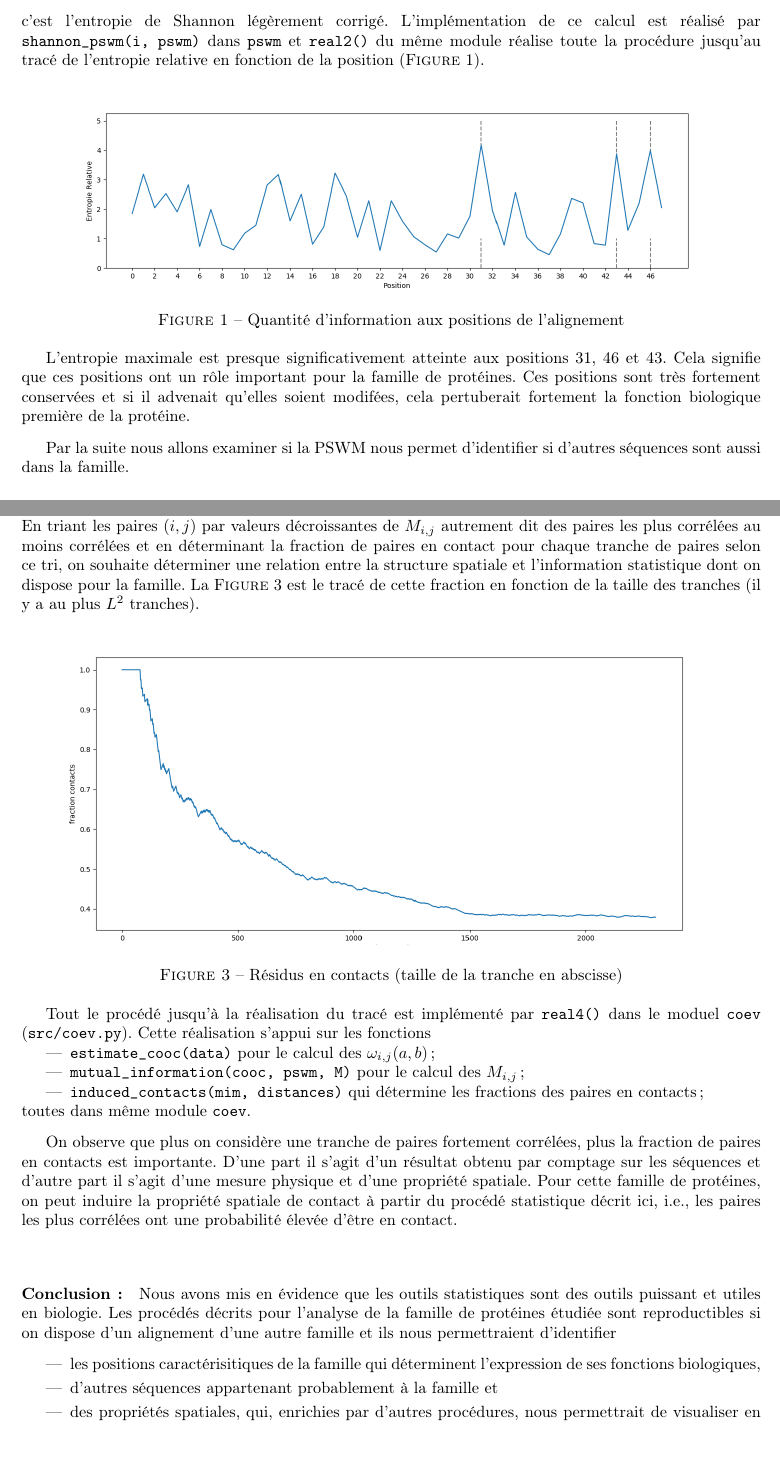
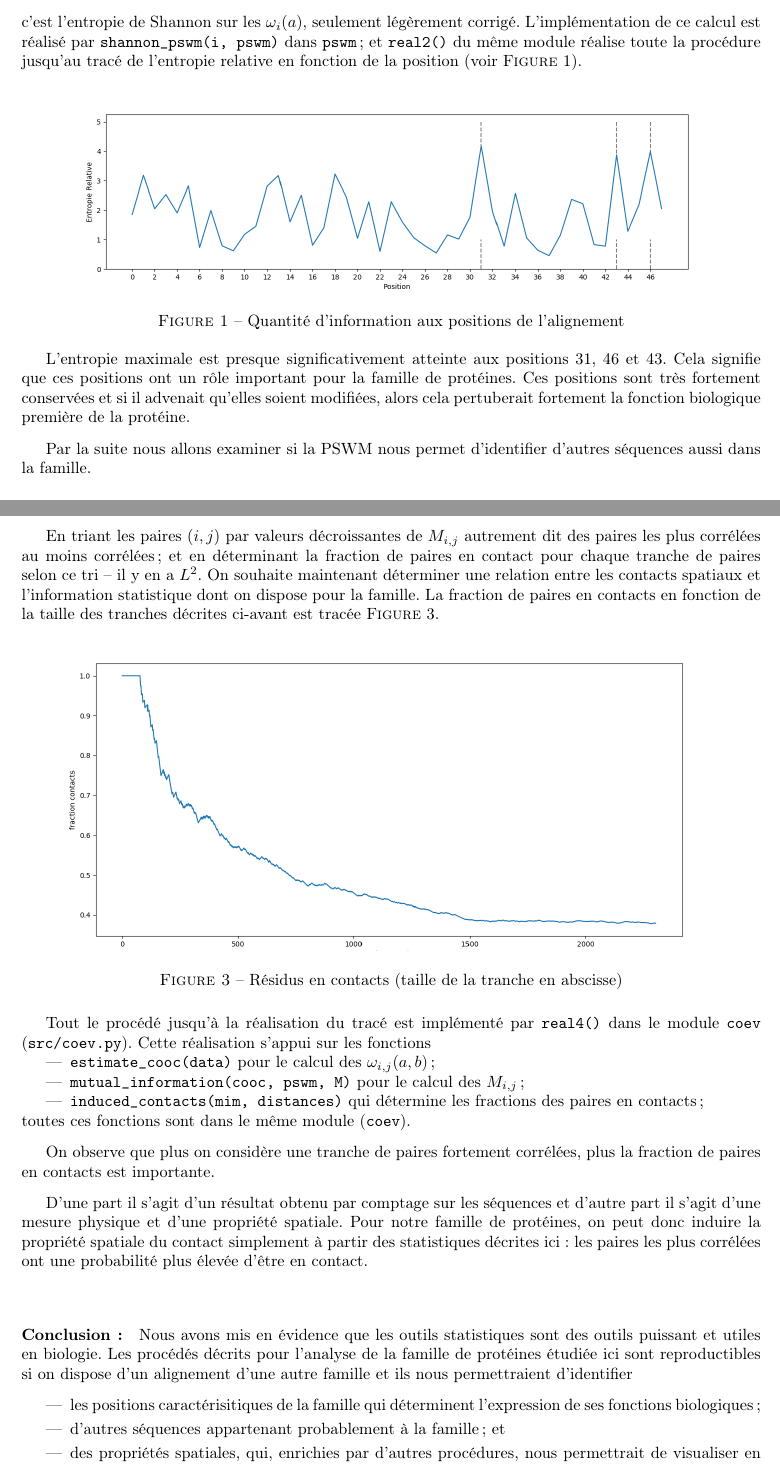
Before and after one commit to malikbenkirane/ip-stats-projet2, a LaTeX paper (compterendu/cr.tex): two parts of pages 2 and 4 of 4, joined at a grey line, cut so that both start at the same text, the shorter picture padded with empty space. Compiled offline with pdfLaTeX.

Commit message:
Revision prerendu

```diff
--- a/compterendu/cr.tex
+++ b/compterendu/cr.tex
@@ -130,12 +130,13 @@ conserv\'ees. Pour cela, nous mesurons la quantit\'e d'information relative
     \cdot
     \log_2\left(\omega_i(a)\right)
 \end{equation*}
-c'est l'entropie de Shannon l\'eg\`erement corrig\'e. L'impl\'ementation
-de ce calcul est r\'ealis\'e par\break
+c'est l'entropie de Shannon sur les $\omega_i(a)$,
+seulement l\'eg\`erement corrig\'e.
+L'impl\'ementation de ce calcul est r\'ealis\'e par
 \cword{shannon_pswm(i, pswm)} dans
-\cword{pswm} et \cword{real2()} du m\^eme module r\'ealise toute la
+\cword{pswm}; et \cword{real2()} du m\^eme module r\'ealise toute la
 proc\'edure jusqu'au trac\'e de l'entropie relative en fonction de la
-position (F\textsc{igure} \ref{fig:shannon_relative}).
+position (voir F\textsc{igure} \ref{fig:shannon_relative}).
 
 \begin{figure}[h]
 \begin{center}
@@ -148,13 +149,13 @@ position (F\textsc{igure} \ref{fig:shannon_relative}).
 L'entropie maximale est presque significativement atteinte aux positions
 31, 46 et 43. Cela signifie que ces positions ont un r\^ole important
 pour la famille de prot\'eines. Ces positions sont tr\`es fortement conserv\'ees
-et si il advenait qu'elles soient modif\'ees, cela pertuberait fortement
+et si il advenait qu'elles soient modifi\'ees, alors cela pertuberait fortement
 la fonction biologique premi\`ere de la prot\'eine.
 
 Par la suite nous allons examiner si la PSWM nous permet d'identifier
-si d'autres s\'equences sont aussi dans la famille.
+d'autres s\'equences aussi dans la famille.
 
-\subsection{Crit\'ere d'appartenance \`a la famille de prot\'eines}
+\subsection{Crit\`ere d'appartenance \`a la famille de prot\'eines}
 
 \'Etant donn\'e une s\'equence quelconque $b_0\ldots b_{N-1}$, $N\geq L$,
 nous souhaitons savoir si un fragment de cette s\'equence appartient
@@ -266,14 +268,17 @@ $(i,j)$ est la quantit\'e
 Nous disposons d'une table des distances pour des couples de positions
 (fichier \cword{data/distances.txt}). On consid\`ere qu'une paire est en
 contact si la distance entre ces positions est inf\'erieur \`a 8\r A (0.8nm).
+
 En triant les paires $(i,j)$ par valeurs
 d\'ecroissantes de $M_{i,j}$ autrement dit des paires les plus corr\'el\'ees
-au moins corr\'el\'ees et en d\'eterminant la fraction de paires en contact
-pour chaque tranche de paires selon ce tri, on souhaite d\'eterminer
-une relation entre la structure spatiale et l'information statistique
+au moins corr\'el\'ees; et en d\'eterminant la fraction de paires en contact
+pour chaque tranche de paires selon ce tri -- il y en a $L^2$.
+On souhaite maintenant d\'eterminer
+une relation entre les contacts spatiaux et l'information statistique
 dont on dispose pour la famille.
-La F\textsc{igure} \ref{fig:contacts} est le trac\'e de cette fraction
-en fonction de la taille des tranches (il y a au plus $L^2$ tranches).
+La fraction de paires en contacts en fonction de la taille
+des tranches d\'ecrites ci-avant est trac\'ee
+F\textsc{igure} \ref{fig:contacts}.
 
 \begin{figure}[h]
     \begin{center}
@@ -284,7 +289,7 @@ en fonction de la taille des tranches (il y a au plus $L^2$ tranches).
 \end{figure}
 
 Tout le proc\'ed\'e jusqu'\`a la r\'ealisation du trac\'e est impl\'ement\'e
-par \cword{real4()} dans le moduel \cword{coev} (\cword{src/coev.py}).
+par \cword{real4()} dans le module \cword{coev} (\cword{src/coev.py}).
 Cette r\'ealisation s'appui sur les fonctions
 \begin{itemize}
     \item \cword{estimate_cooc(data)}
@@ -294,32 +299,33 @@ Cette r\'ealisation s'appui sur les fonctions
     \item \cword{induced_contacts(mim, distances)}
         qui d\'etermine les fractions des paires en contacts;
 \end{itemize}
-toutes dans m\^eme module \cword{coev}.
+toutes ces fonctions sont dans le m\^eme module (\cword{coev}).
 
 On observe que plus on consid\`ere une tranche de paires fortement
 corr\'el\'ees, plus la fraction de paires en contacts est importante.
+
 D'une part il s'agit d'un r\'esultat obtenu par comptage sur les
 s\'equences et d'autre part il s'agit d'une mesure physique et d'une
 propri\'et\'e spatiale.
-Pour cette famille de prot\'eines, on peut induire la propri\'et\'e
-spatiale de contact \`a partir du proc\'ed\'e statistique d\'ecrit
-ici, i.e., les paires les plus corr\'el\'ees ont une probabilit\'e
-\'elev\'ee d'\^etre en contact.
+Pour notre famille de prot\'eines, on peut donc induire la propri\'et\'e
+spatiale du contact simplement \`a partir des statistiques d\'ecrites ici :
+les paires les plus corr\'el\'ees ont une probabilit\'e plus \'elev\'ee
+d'\^etre en contact.
 
 
 \hspace{1in}
 \paragraph{Conclusion:}
 Nous avons mis en \'evidence que les outils statistiques sont des outils
 puissant et utiles en biologie. Les proc\'ed\'es d\'ecrits pour
-l'analyse de la famille de prot\'eines \'etudi\'ee sont reproductibles si
+l'analyse de la famille de prot\'eines \'etudi\'ee ici sont reproductibles si
 on dispose d'un alignement d'une autre famille et ils nous permettraient
 d'identifier
 \vskip 1mm
 \begin{itemize}
     \item les positions caract\'erisitiques de la famille qui d\'eterminent
-        l'expression de ses fonctions biologiques,
+        l'expression de ses fonctions biologiques;
         \vskip 1mm
-    \item d'autres s\'equences appartenant probablement \`a la famille et
+    \item d'autres s\'equences appartenant probablement \`a la famille; et
         \vskip 1mm
     \item des propri\'et\'es spatiales, qui, enrichies par d'autres
         proc\'edures, nous permettrait de
```
Also changed, not shown: compterendu.pdf, compterendu/cr.tex (51 more changed lines).
